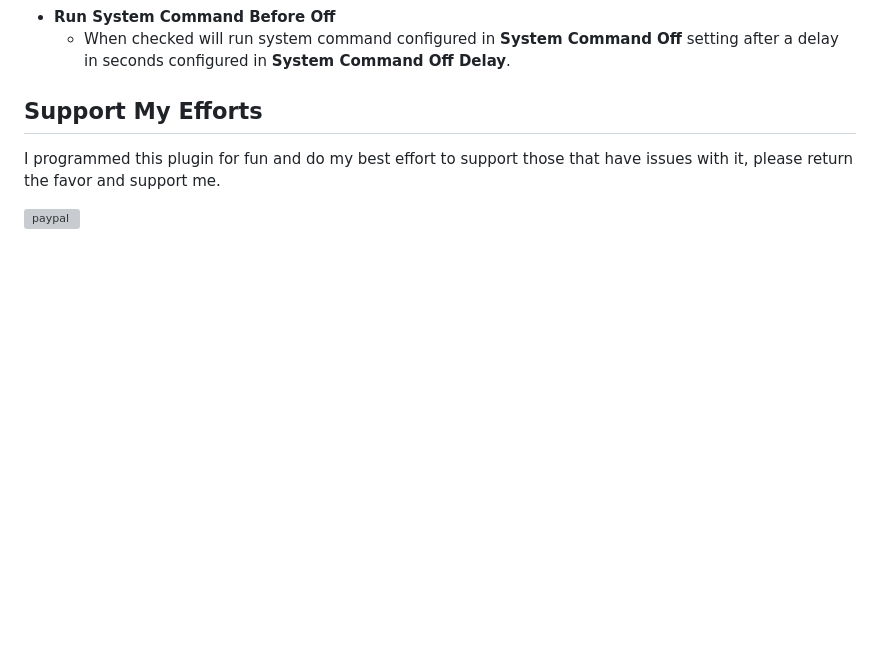
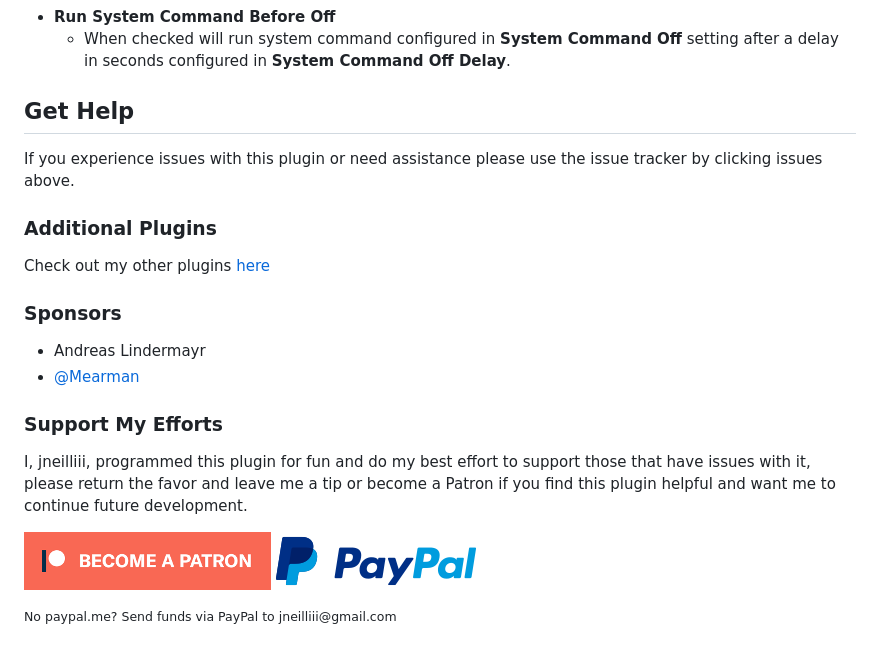
Before and after one commit to jneilliii/OctoPrint-TPLinkSmartplug, a Markdown page: README.md, the part around the change. GitHub-like rendering; pictures changed too: patreon-with-text-new.png (added), paypal-with-text.png (added); blank space fills up the shorter version; grey boxes are pictures that could not be loaded.

Commit message:
add sponsors

```diff
--- a/README.md
+++ b/README.md
@@ -52,7 +52,21 @@ Once installed go into settings and enter the ip address for your TP-Link Smartp
 - **Run System Command Before Off**
   - When checked will run system command configured in **System Command Off** setting after a delay in seconds configured in **System Command Off Delay**.
 
-## Support My Efforts
-I programmed this plugin for fun and do my best effort to support those that have issues with it, please return the favor and support me.
+## Get Help
 
-[![paypal](https://www.paypalobjects.com/en_US/i/btn/btn_donateCC_LG.gif)](https://paypal.me/jneilliii)
+If you experience issues with this plugin or need assistance please use the issue tracker by clicking issues above.
+
+### Additional Plugins
+
+Check out my other plugins [here](https://plugins.octoprint.org/by_author/#jneilliii)
+
+### Sponsors
+- Andreas Lindermayr
+- [@Mearman](https://github.com/Mearman)
+
+### Support My Efforts
+I, jneilliii, programmed this plugin for fun and do my best effort to support those that have issues with it, please return the favor and leave me a tip or become a Patron if you find this plugin helpful and want me to continue future development.
+
+[![Patreon](patreon-with-text-new.png)](https://www.patreon.com/jneilliii) [![paypal](paypal-with-text.png)](https://paypal.me/jneilliii)
+
+<small>No paypal.me? Send funds via PayPal to jneilliii&#64;gmail&#46;com</small>
```
